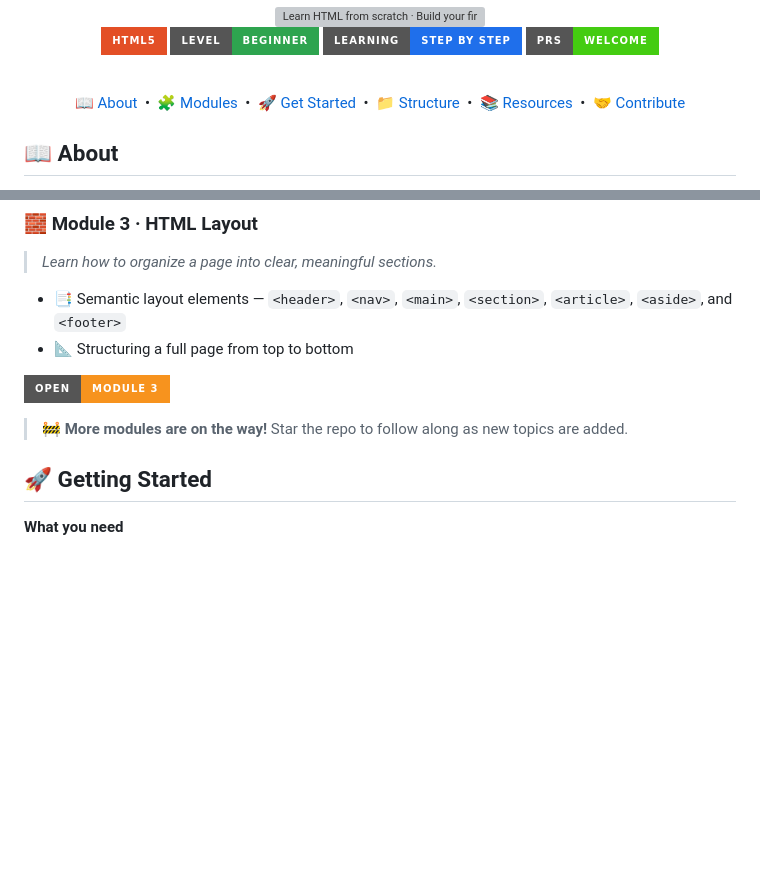
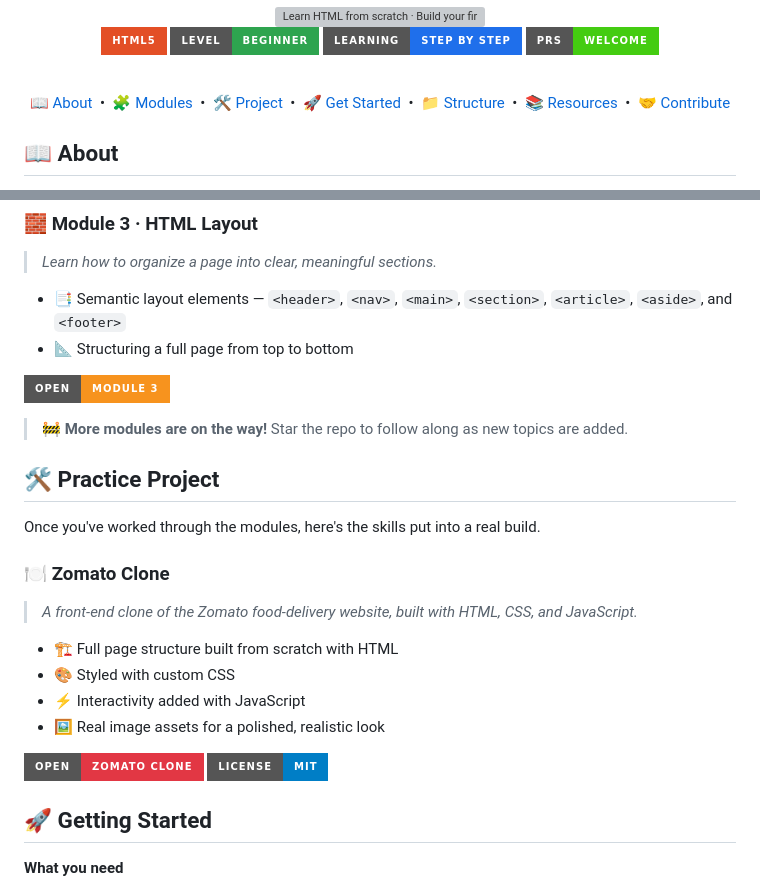
Before and after one commit to vinayakmishra4/HTML-FOR-BEGINEERS, a Markdown page: README.md, 2 parts joined by grey strips. GitHub-like rendering; badges without logos; blank space fills up the shorter version; grey boxes are pictures that could not be loaded.

```diff
--- a/README.md
+++ b/README.md
@@ -17,7 +17,7 @@
 
 <br />
 
-[📖 About](#-about) &nbsp;•&nbsp; [🧩 Modules](#-modules) &nbsp;•&nbsp; [🚀 Get Started](#-getting-started) &nbsp;•&nbsp; [📁 Structure](#-project-structure) &nbsp;•&nbsp; [📚 Resources](#-resources) &nbsp;•&nbsp; [🤝 Contribute](#-contributing)
+[📖 About](#-about) &nbsp;•&nbsp; [🧩 Modules](#-modules) &nbsp;•&nbsp; [🛠️ Project](#-practice-project) &nbsp;•&nbsp; [🚀 Get Started](#-getting-started) &nbsp;•&nbsp; [📁 Structure](#-project-structure) &nbsp;•&nbsp; [📚 Resources](#-resources) &nbsp;•&nbsp; [🤝 Contribute](#-contributing)
 
 </div>
 
@@ -79,6 +79,21 @@ flowchart LR
 [![Open Module 3](https://img.shields.io/badge/Open-Module_3-F7931E?style=for-the-badge)](https://github.com/vinayakmishra4/HTML-FOR-BEGINEERS/tree/main/Html-layout)
 
 > 🚧 **More modules are on the way!** Star the repo to follow along as new topics are added.
+
+## 🛠️ Practice Project
+
+Once you've worked through the modules, here's the skills put into a real build.
+
+### 🍽️ Zomato Clone
+
+> *A front-end clone of the Zomato food-delivery website, built with HTML, CSS, and JavaScript.*
+
+- 🏗️ Full page structure built from scratch with HTML
+- 🎨 Styled with custom CSS
+- ⚡ Interactivity added with JavaScript
+- 🖼️ Real image assets for a polished, realistic look
+
+[![Open Project](https://img.shields.io/badge/Open-Zomato_Clone-E23744?style=for-the-badge)](https://github.com/vinayakmishra4/ZOMATO-CLONE) [![MIT License](https://img.shields.io/badge/License-MIT-blue?style=for-the-badge)](https://github.com/vinayakmishra4/ZOMATO-CLONE/blob/main/LICENSE)
 
 ## 🚀 Getting Started
 
```
